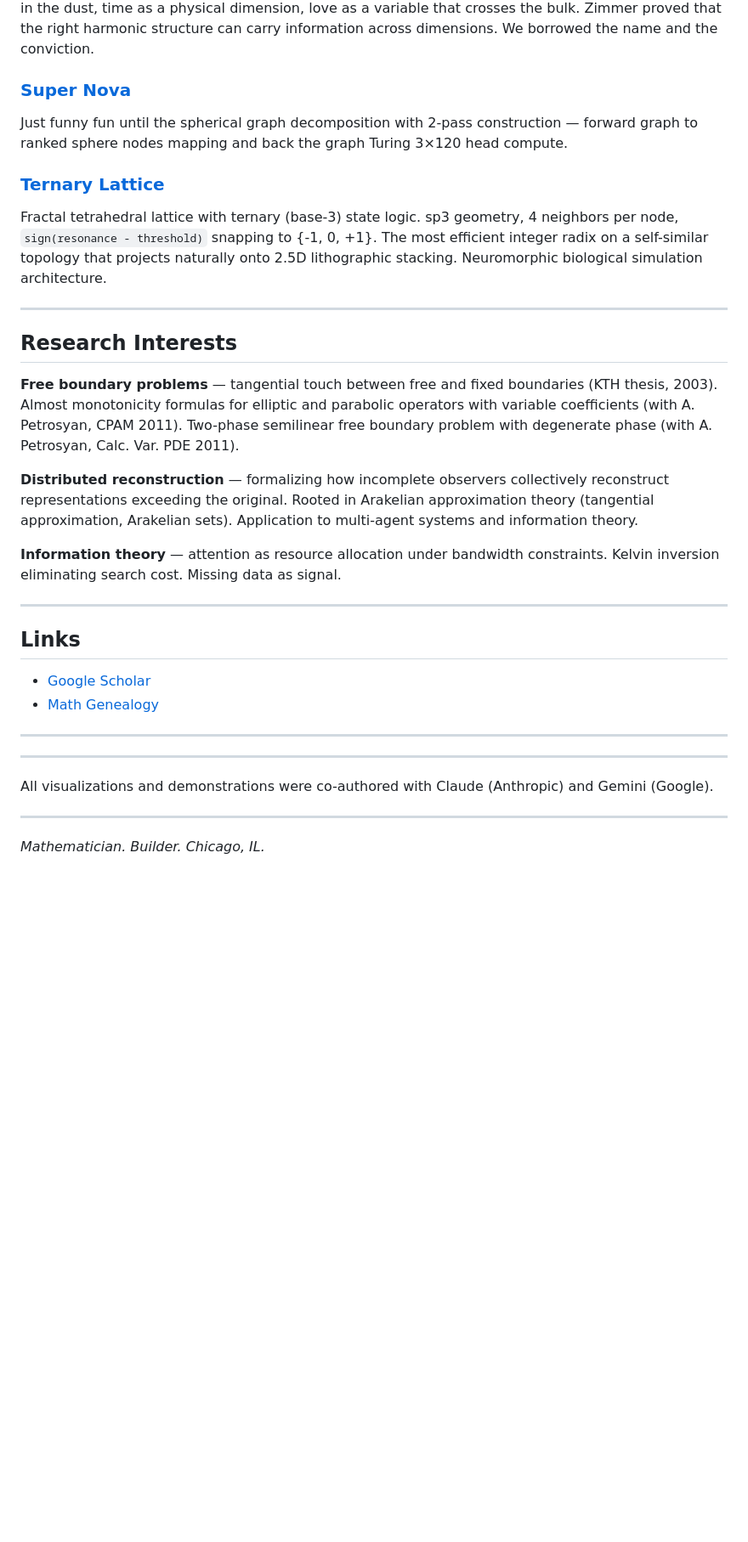
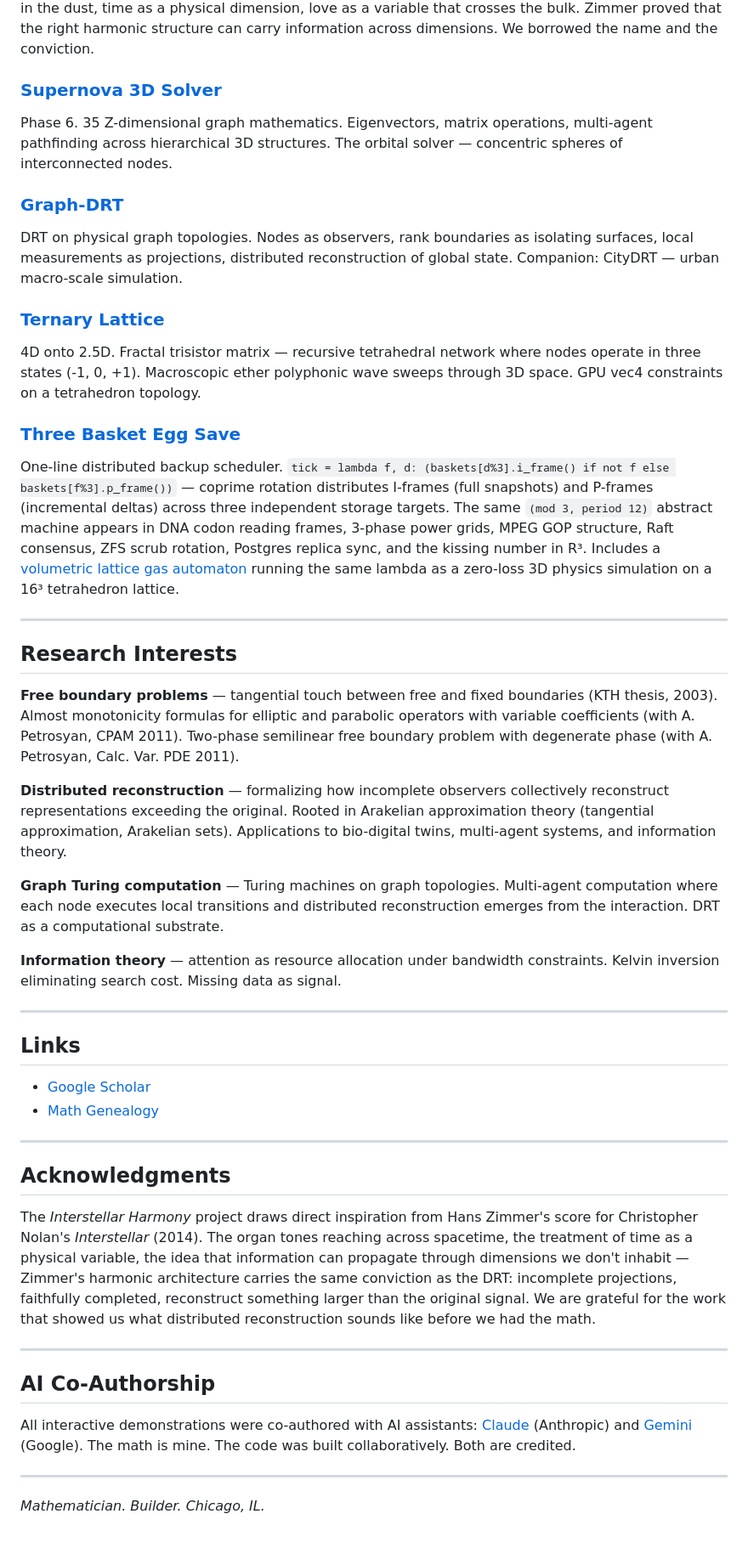
Before and after one commit to norayr-m/norayr-m, a Markdown page: README.md, the part around one of its changes. Shown at 85% size. GitHub-like rendering; blank space fills up the shorter version.

Commit message:
remove grid framing, add all Pages links, add bio-digital twins + 2 new demos

```diff
--- a/README.md
+++ b/README.md
@@ -40,11 +40,17 @@ Phase 4. Cellular automata on graph topology. Each cell is an observer with loca
 ### [Interstellar Harmony](https://norayr-m.github.io/interstellar-harmony/)
 Orbital transformer. Multi-agent graph Turing machine with DRT forward/backward pass. Agents as nodes on a graph, local Turing transitions, distributed reconstruction in real-time. The architecture made visible. Inspired by Hans Zimmer's score for Christopher Nolan's *Interstellar* (2014) — the organ in the dust, time as a physical dimension, love as a variable that crosses the bulk. Zimmer proved that the right harmonic structure can carry information across dimensions. We borrowed the name and the conviction.
 
-### [Super Nova](https://norayr-m.github.io/drt-orbital-solver/)
-Just funny fun until the spherical graph decomposition with 2-pass construction — forward graph to ranked sphere nodes mapping and back the graph Turing 3×120 head compute.
+### [Supernova 3D Solver](https://norayr-m.github.io/drt-orbital-solver/)
+Phase 6. 35 Z-dimensional graph mathematics. Eigenvectors, matrix operations, multi-agent pathfinding across hierarchical 3D structures. The orbital solver — concentric spheres of interconnected nodes.
+
+### [Graph-DRT](https://norayr-m.github.io/graph-drt/)
+DRT on physical graph topologies. Nodes as observers, rank boundaries as isolating surfaces, local measurements as projections, distributed reconstruction of global state. Companion: CityDRT — urban macro-scale simulation.
 
 ### [Ternary Lattice](https://norayr-m.github.io/ternary-lattice/)
-Fractal tetrahedral lattice with ternary (base-3) state logic. sp3 geometry, 4 neighbors per node, `sign(resonance - threshold)` snapping to {-1, 0, +1}. The most efficient integer radix on a self-similar topology that projects naturally onto 2.5D lithographic stacking. Neuromorphic biological simulation architecture.
+4D onto 2.5D. Fractal trisistor matrix — recursive tetrahedral network where nodes operate in three states (-1, 0, +1). Macroscopic ether polyphonic wave sweeps through 3D space. GPU vec4 constraints on a tetrahedron topology.
+
+### [Three Basket Egg Save](https://norayr-m.github.io/three-basket-backup_one-liner/)
+One-line distributed backup scheduler. `tick = lambda f, d: (baskets[d%3].i_frame() if not f else baskets[f%3].p_frame())` — coprime rotation distributes I-frames (full snapshots) and P-frames (incremental deltas) across three independent storage targets. The same `(mod 3, period 12)` abstract machine appears in DNA codon reading frames, 3-phase power grids, MPEG GOP structure, Raft consensus, ZFS scrub rotation, Postgres replica sync, and the kissing number in R³. Includes a [volumetric lattice gas automaton](https://norayr-m.github.io/three-basket-backup_one-liner/volume.html) running the same lambda as a zero-loss 3D physics simulation on a 16³ tetrahedron lattice.
 
 ---
 
@@ -52,7 +58,9 @@ Fractal tetrahedral lattice with ternary (base-3) state logic. sp3 geometry, 4 n
 
 **Free boundary problems** — tangential touch between free and fixed boundaries (KTH thesis, 2003). Almost monotonicity formulas for elliptic and parabolic operators with variable coefficients (with A. Petrosyan, CPAM 2011). Two-phase semilinear free boundary problem with degenerate phase (with A. Petrosyan, Calc. Var. PDE 2011).
 
-**Distributed reconstruction** — formalizing how incomplete observers collectively reconstruct representations exceeding the original. Rooted in Arakelian approximation theory (tangential approximation, Arakelian sets). Application to multi-agent systems and information theory.
+**Distributed reconstruction** — formalizing how incomplete observers collectively reconstruct representations exceeding the original. Rooted in Arakelian approximation theory (tangential approximation, Arakelian sets). Applications to bio-digital twins, multi-agent systems, and information theory.
+
+**Graph Turing computation** — Turing machines on graph topologies. Multi-agent computation where each node executes local transitions and distributed reconstruction emerges from the interaction. DRT as a computational substrate.
 
 **Information theory** — attention as resource allocation under bandwidth constraints. Kelvin inversion eliminating search cost. Missing data as signal.
 
@@ -65,10 +73,15 @@ Fractal tetrahedral lattice with ternary (base-3) state logic. sp3 geometry, 4 n
 
 ---
 
+## Acknowledgments
+
+The *Interstellar Harmony* project draws direct inspiration from Hans Zimmer's score for Christopher Nolan's *Interstellar* (2014). The organ tones reaching across spacetime, the treatment of time as a physical variable, the idea that information can propagate through dimensions we don't inhabit — Zimmer's harmonic architecture carries the same conviction as the DRT: incomplete projections, faithfully completed, reconstruct something larger than the original signal. We are grateful for the work that showed us what distributed reconstruction sounds like before we had the math.
 
 ---
 
-All visualizations and demonstrations were co-authored with Claude (Anthropic) and Gemini (Google).
+## AI Co-Authorship
+
+All interactive demonstrations were co-authored with AI assistants: [Claude](https://claude.ai) (Anthropic) and [Gemini](https://gemini.google.com) (Google). The math is mine. The code was built collaboratively. Both are credited.
 
 ---
 
```
Also changed, not shown: other parts of README.md (+3 -3 lines).
